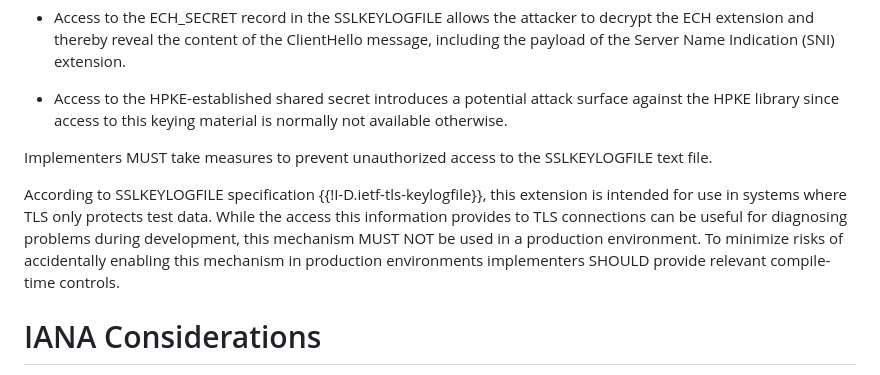
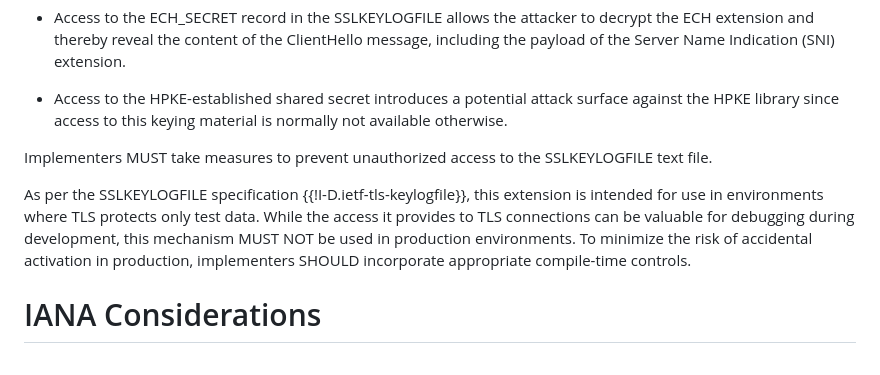
Before and after one commit to tlswg/draft-ietf-tls-ech-keylogfile, a Markdown page: draft-ietf-tls-ech-keylogfile.md, the part around the change. GitHub-like rendering.

```diff
--- a/draft-ietf-tls-ech-keylogfile.md
+++ b/draft-ietf-tls-ech-keylogfile.md
@@ -85,7 +85,7 @@ This specification extends the SSLKEYLOGFILE specification {{!I-D.ietf-tls-keylo
 
 Implementers MUST take measures to prevent unauthorized access to the SSLKEYLOGFILE text file.
 
-According to SSLKEYLOGFILE specification {{!I-D.ietf-tls-keylogfile}}, this extension is intended for use in systems where TLS only protects test data. While the access this information provides to TLS connections can be useful for diagnosing problems during development, this mechanism MUST NOT be used in a production environment. To minimize risks of accidentally enabling this mechanism in production environments implementers SHOULD provide relevant compile-time controls.
+As per the SSLKEYLOGFILE specification {{!I-D.ietf-tls-keylogfile}}, this extension is intended for use in environments where TLS protects only test data. While the access it provides to TLS connections can be valuable for debugging during development, this mechanism MUST NOT be used in production environments. To minimize the risk of accidental activation in production, implementers SHOULD incorporate appropriate compile-time controls.
 
 # IANA Considerations
 
```
